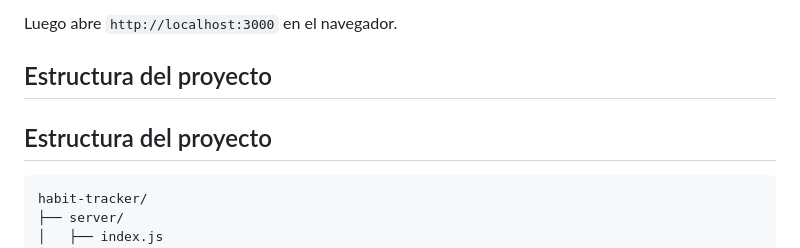
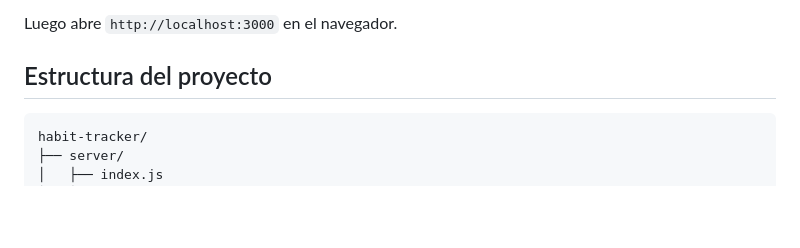
Before and after one commit to abreuf03/habit-tracker, a Markdown page: README.md, the part around the change. GitHub-like rendering; blank space fills up the shorter version.

Commit message:
actualizacion readme

````diff
--- a/README.md
+++ b/README.md
@@ -171,8 +171,6 @@ Luego abre `http://localhost:3000` en el navegador.
 
 ## Estructura del proyecto
 
-## Estructura del proyecto
-
 ```
 habit-tracker/
 ├── server/
````
